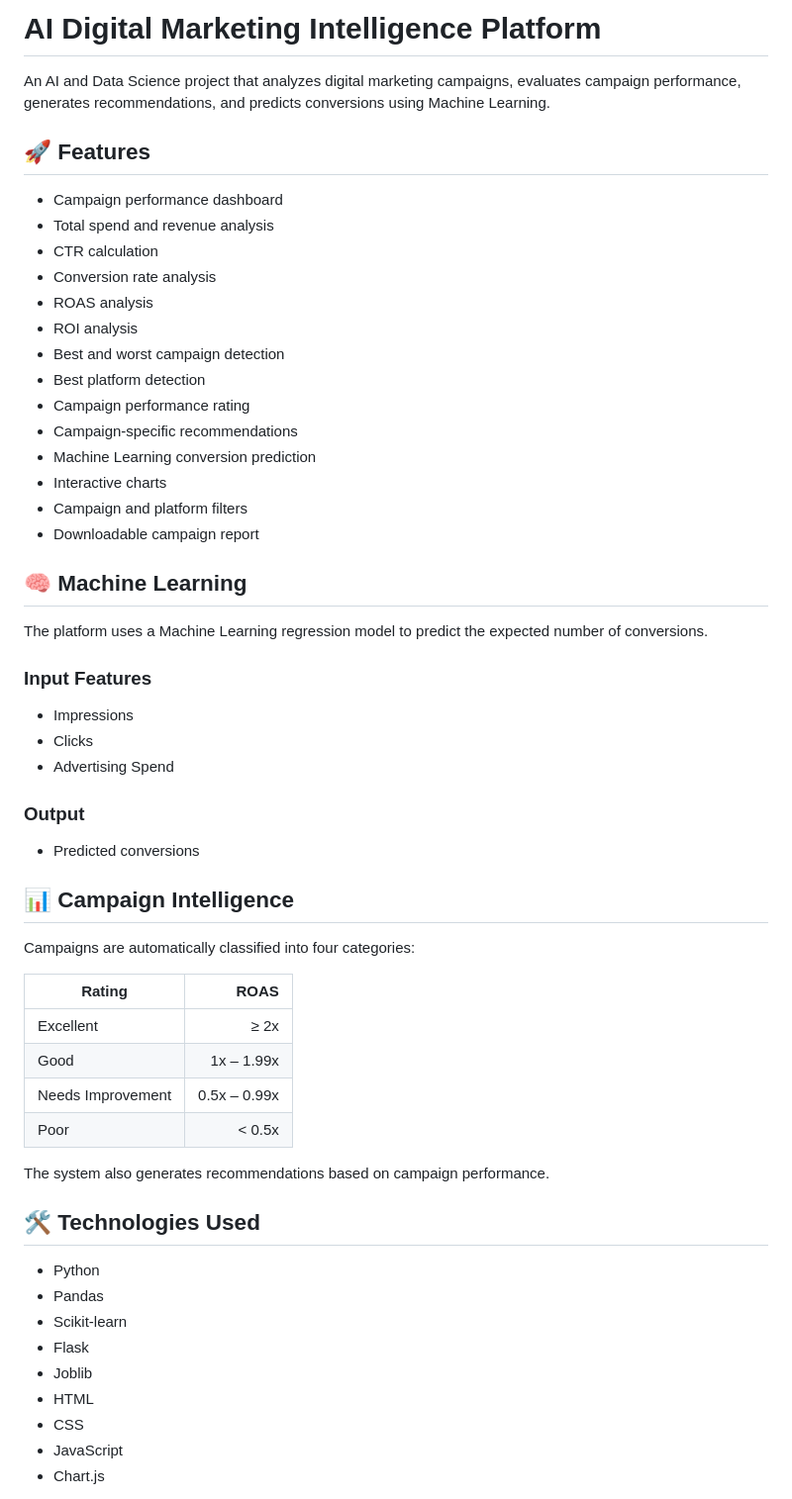
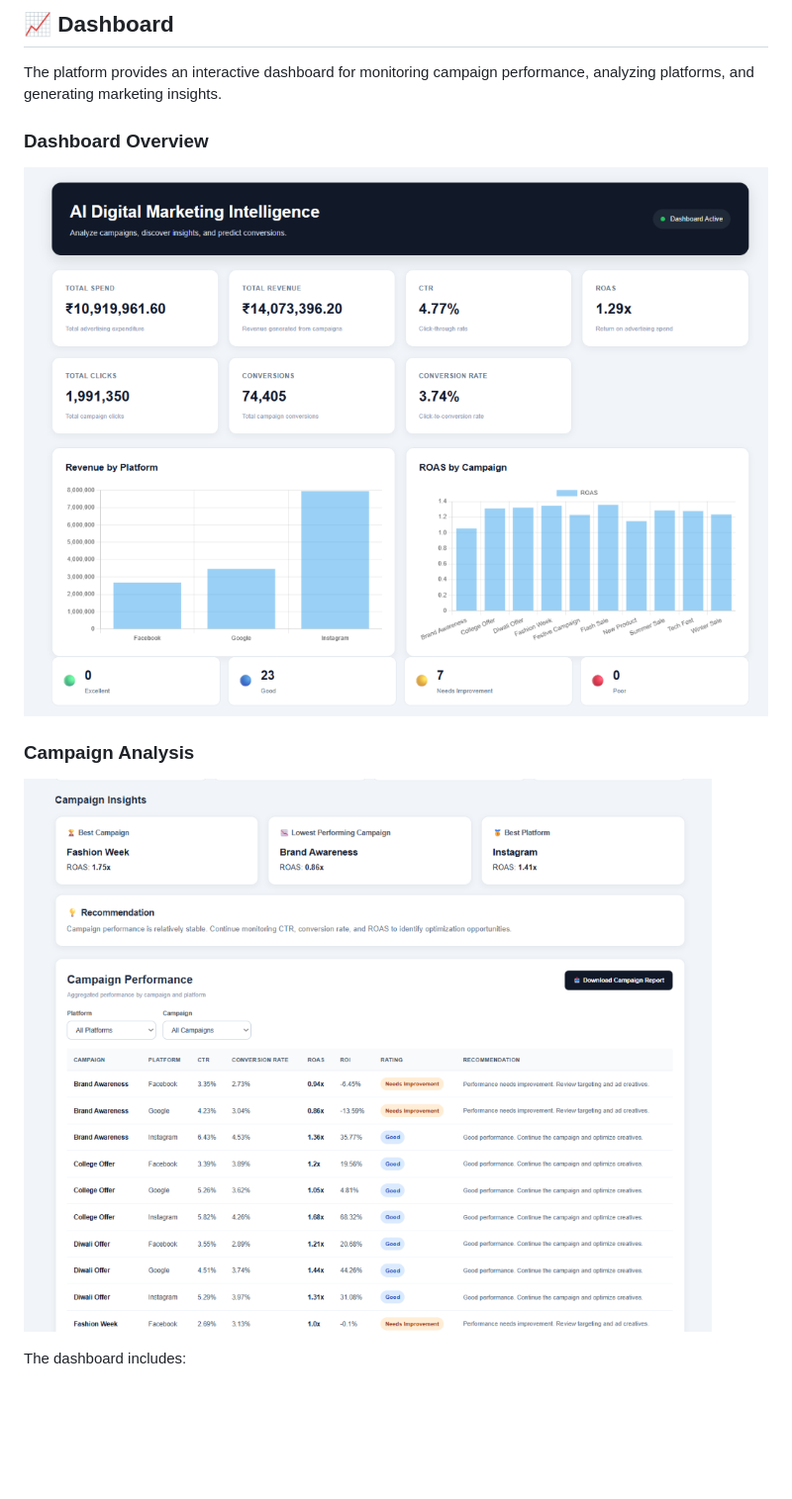
Before and after one commit to akrishchandel/AI-Digital-Marketing-Intelligence, a Markdown page: README.md, the part around one of its changes. Shown at 99% size. Drawn GitHub-style; pictures changed too: screenshots/campaign-analysis.png (added), screenshots/dashboard.png (added); blank space fills up the shorter version.

Commit message:
Add dashboard screenshots

```diff
--- a/README.md
+++ b/README.md
@@ -1,61 +1,14 @@
-# AI Digital Marketing Intelligence Platform
+## 📈 Dashboard
 
+The platform provides an interactive dashboard for monitoring campaign performance, analyzing platforms, and generating marketing insights.
 
-An AI and Data Science project that analyzes digital marketing campaigns, evaluates campaign performance, generates recommendations, and predicts conversions using Machine Learning.
+### Dashboard Overview
 
-## 🚀 Features
+![AI Digital Marketing Intelligence Dashboard](screenshots/dashboard.png)
 
-- Campaign performance dashboard
-- Total spend and revenue analysis
-- CTR calculation
-- Conversion rate analysis
-- ROAS analysis
-- ROI analysis
-- Best and worst campaign detection
-- Best platform detection
-- Campaign performance rating
-- Campaign-specific recommendations
-- Machine Learning conversion prediction
-- Interactive charts
-- Campaign and platform filters
-- Downloadable campaign report
+### Campaign Analysis
 
-## 🧠 Machine Learning
+![Campaign Performance Analysis](screenshots/campaign-analysis.png)
 
-The platform uses a Machine Learning regression model to predict the expected number of conversions.
+The dashboard includes:
 
-### Input Features
-
-- Impressions
-- Clicks
-- Advertising Spend
-
-### Output
-
-- Predicted conversions
-
-## 📊 Campaign Intelligence
-
-Campaigns are automatically classified into four categories:
-
-| Rating | ROAS |
-|---|---:|
-| Excellent | ≥ 2x |
-| Good | 1x – 1.99x |
-| Needs Improvement | 0.5x – 0.99x |
-| Poor | < 0.5x |
-
-The system also generates recommendations based on campaign performance.
-
-## 🛠️ Technologies Used
-
-- Python
-- Pandas
-- Scikit-learn
-- Flask
-- Joblib
-- HTML
-- CSS
-- JavaScript
-- Chart.js
-
```
Also changed, not shown: other parts of README.md (+9 -38 lines), screenshots/prediction-tool.png (added).
